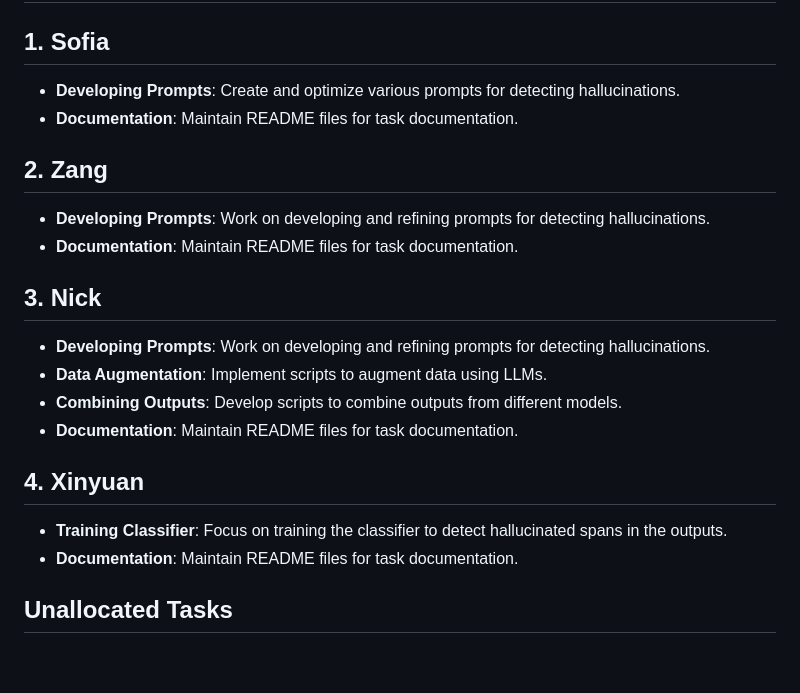
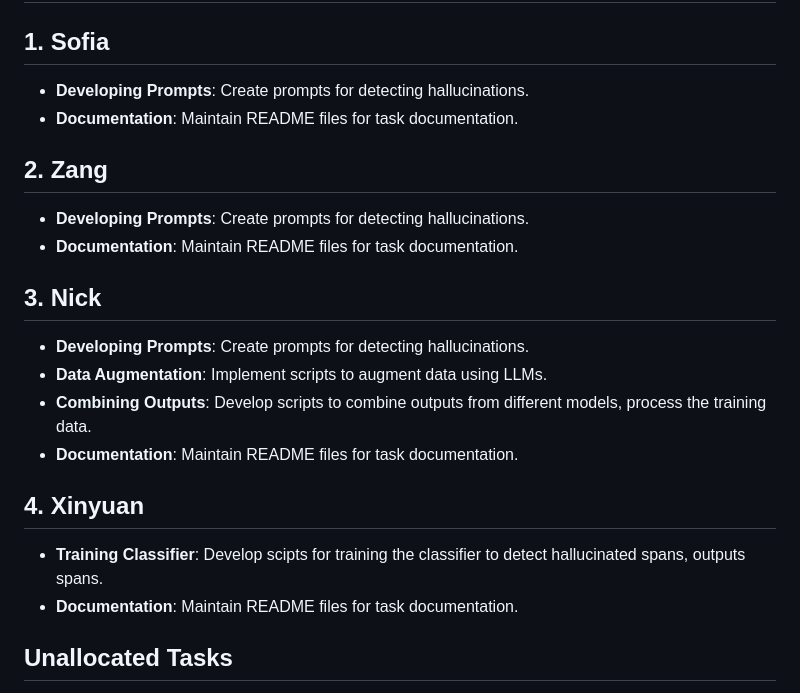
Before and after one commit to nicksnlp/Cantharellus, a Markdown page: README.md, the part around the change. GitHub-like rendering; blank space fills up the shorter version.

```diff
--- a/README.md
+++ b/README.md
@@ -4,21 +4,21 @@ A research project in language technology on hallucination detection in connecti
 # Distribution of Work
 
 ## 1. **Sofia**
-- **Developing Prompts**: Create and optimize various prompts for detecting hallucinations.
+- **Developing Prompts**: Create prompts for detecting hallucinations.
 - **Documentation**: Maintain README files for task documentation.
 
 ## 2. **Zang**
-- **Developing Prompts**: Work on developing and refining prompts for detecting hallucinations.
+- **Developing Prompts**: Create prompts for detecting hallucinations.
 - **Documentation**: Maintain README files for task documentation.
 
 ## 3. **Nick**
-- **Developing Prompts**: Work on developing and refining prompts for detecting hallucinations.
+- **Developing Prompts**: Create prompts for detecting hallucinations.
 - **Data Augmentation**: Implement scripts to augment data using LLMs.
-- **Combining Outputs**: Develop scripts to combine outputs from different models.
+- **Combining Outputs**: Develop scripts to combine outputs from different models, process the training data.
 - **Documentation**: Maintain README files for task documentation.
 
 ## 4. **Xinyuan**
-- **Training Classifier**: Focus on training the classifier to detect hallucinated spans in the outputs.
+- **Training Classifier**: Develop scipts for training the classifier to detect hallucinated spans, outputs spans.
 - **Documentation**: Maintain README files for task documentation.
 
 ## Unallocated Tasks
```
